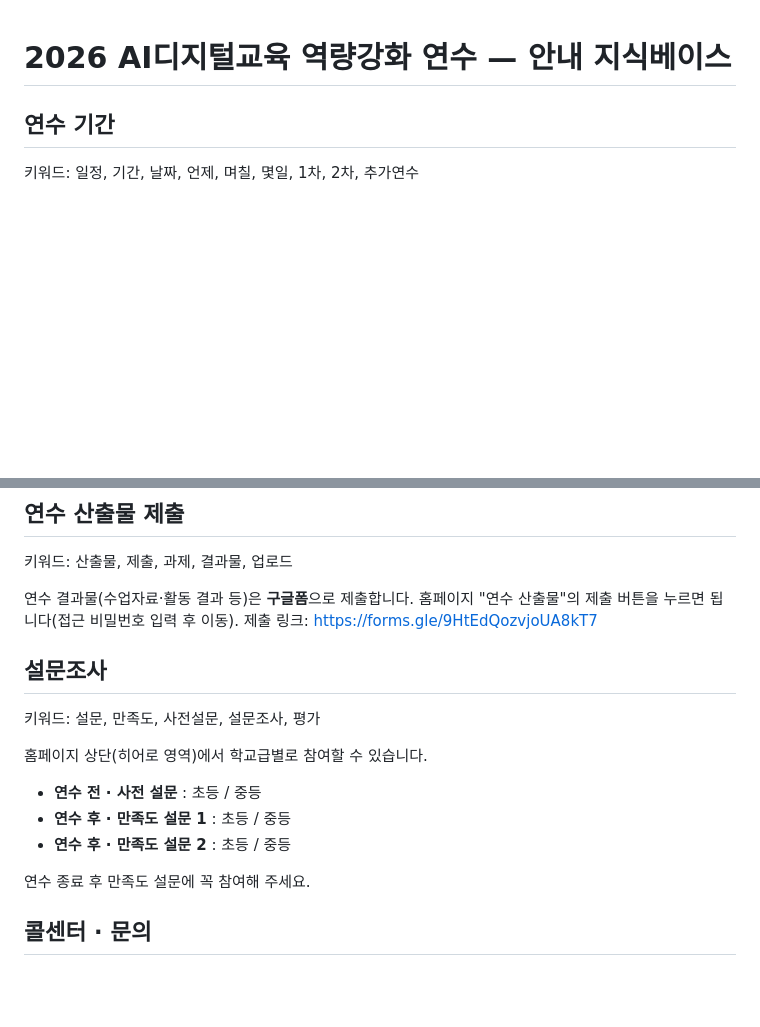
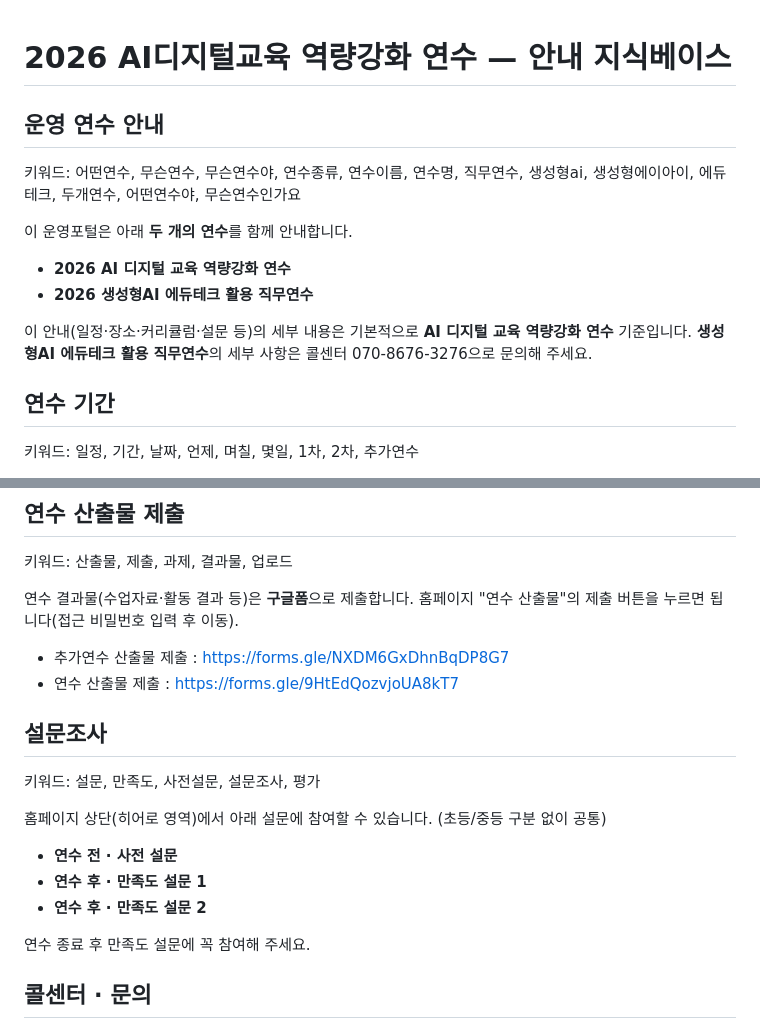
Before and after one commit to wowtinasem/t-portal, a Markdown page: data/knowledge.md, 2 parts joined by grey strips. Rendered like a GitHub page; blank space fills up the shorter version.

Commit message:
챗봇 지식: 두 연수(AI디지털+생성형AI 에듀테크 직무연수) 함께 운영 반영, 설문·산출물 최신화
Co-Authored-By: Claude Opus 4.8 <noreply@anthropic.com>

```diff
--- a/data/knowledge.md
+++ b/data/knowledge.md
@@ -7,6 +7,16 @@
   · 내용이 바뀌면 이 파일만 수정하면 됩니다. (index.html 수정 불필요)
   · 최종 수정: 2026-07-23
 -->
+
+## 운영 연수 안내
+키워드: 어떤연수, 무슨연수, 무슨연수야, 연수종류, 연수이름, 연수명, 직무연수, 생성형ai, 생성형에이아이, 에듀테크, 두개연수, 어떤연수야, 무슨연수인가요
+
+이 운영포털은 아래 **두 개의 연수**를 함께 안내합니다.
+
+- **2026 AI 디지털 교육 역량강화 연수**
+- **2026 생성형AI 에듀테크 활용 직무연수**
+
+이 안내(일정·장소·커리큘럼·설문 등)의 세부 내용은 기본적으로 **AI 디지털 교육 역량강화 연수** 기준입니다. **생성형AI 에듀테크 활용 직무연수**의 세부 사항은 콜센터 070-8676-3276으로 문의해 주세요.
 
 ## 연수 기간
 키워드: 일정, 기간, 날짜, 언제, 며칠, 몇일, 1차, 2차, 추가연수
@@ -194,16 +204,18 @@
 키워드: 산출물, 제출, 과제, 결과물, 업로드
 
 연수 결과물(수업자료·활동 결과 등)은 **구글폼**으로 제출합니다. 홈페이지 "연수 산출물"의 제출 버튼을 누르면 됩니다(접근 비밀번호 입력 후 이동).
-제출 링크: https://forms.gle/9HtEdQozvjoUA8kT7
+
+- 추가연수 산출물 제출 : https://forms.gle/NXDM6GxDhnBqDP8G7
+- 연수 산출물 제출 : https://forms.gle/9HtEdQozvjoUA8kT7
 
 ## 설문조사
 키워드: 설문, 만족도, 사전설문, 설문조사, 평가
 
-홈페이지 상단(히어로 영역)에서 학교급별로 참여할 수 있습니다.
+홈페이지 상단(히어로 영역)에서 아래 설문에 참여할 수 있습니다. (초등/중등 구분 없이 공통)
 
-- **연수 전 · 사전 설문** : 초등 / 중등
-- **연수 후 · 만족도 설문 1** : 초등 / 중등
-- **연수 후 · 만족도 설문 2** : 초등 / 중등
+- **연수 전 · 사전 설문**
+- **연수 후 · 만족도 설문 1**
+- **연수 후 · 만족도 설문 2**
 
 연수 종료 후 만족도 설문에 꼭 참여해 주세요.
 
```
